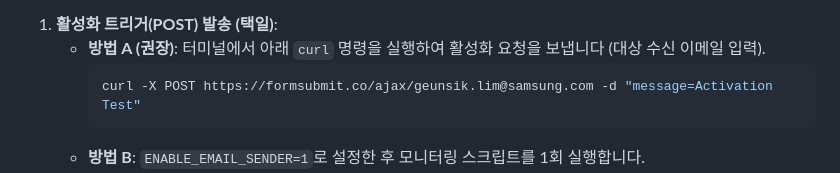
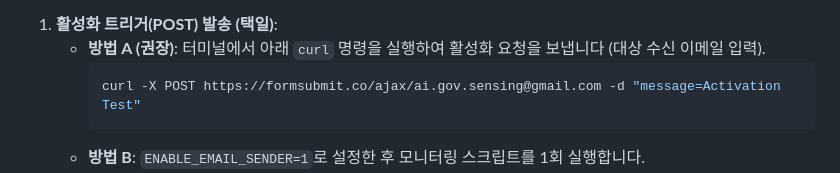
Before and after one commit to aigovsensing/ai-suit-tracker-v02, a Markdown page: README.md, the part around the change. Rendered like a GitHub page.

Commit message:
docs: Update test email address in README.md FormSubmit activation guide

````diff
--- a/README.md
+++ b/README.md
@@ -124,7 +124,7 @@ FormSubmit.co는 신규 이메일 주소로 첫 POST 요청이 도달하면 자
 1. **활성화 트리거(POST) 발송 (택일)**:
    - **방법 A (권장)**: 터미널에서 아래 `curl` 명령을 실행하여 활성화 요청을 보냅니다 (대상 수신 이메일 입력).
      ```bash
-     curl -X POST https://formsubmit.co/ajax/geunsik.lim@samsung.com -d "message=Activation Test"
+     curl -X POST https://formsubmit.co/ajax/ai.gov.sensing@gmail.com -d "message=Activation Test"
      ```
    - **방법 B**: `ENABLE_EMAIL_SENDER=1`로 설정한 후 모니터링 스크립트를 1회 실행합니다.
 2. **인증 메일 확인**: 수신 이메일 주소로 전송된 **"FormSubmit.co - Form Activation"** 활성화 메일을 확인합니다.
````
